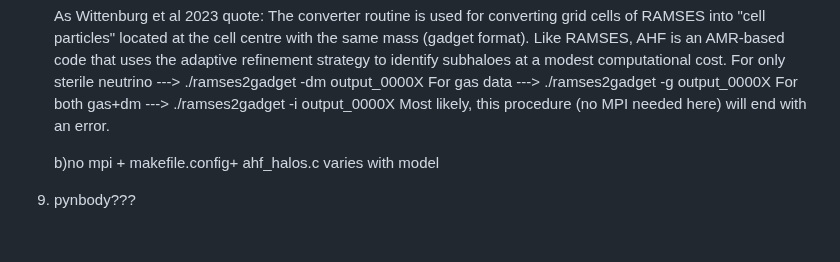
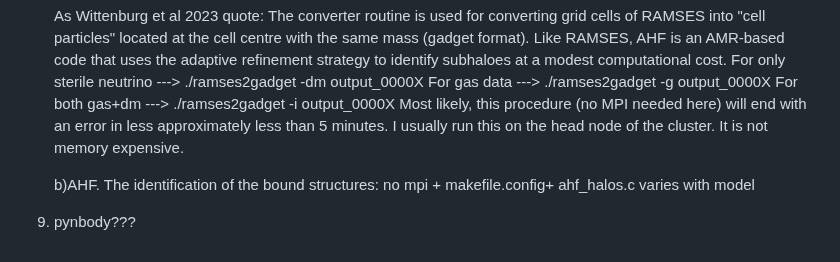
Before and after one commit to NickSam121/nuHDM-cosmo-sims, a Markdown page: README.md, the part around the change. Rendered like a GitHub page.

```diff
--- a/README.md
+++ b/README.md
@@ -102,9 +102,10 @@ lines specifying the ordering and the DOMAIN ind_min ind_max.
    For only sterile neutrino ---> ./ramses2gadget -dm output_0000X
    For gas data              ---> ./ramses2gadget -g  output_0000X
    For both gas+dm           ---> ./ramses2gadget -i  output_0000X
-Most likely, this procedure (no MPI needed here) will end with an error.
+Most likely, this procedure (no MPI needed here) will end with an error in less approximately less than 5 minutes. I usually run this on the head node of the cluster.  It is not memory expensive.
 
-   b)no mpi + makefile.config+ ahf_halos.c varies with model
+   b)AHF. The identification of the bound structures:
+   no mpi + makefile.config+ ahf_halos.c varies with model
 
 
 
```
